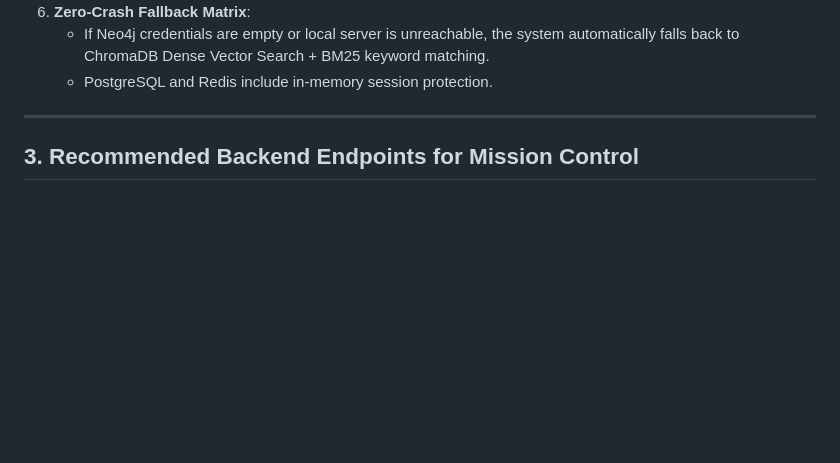
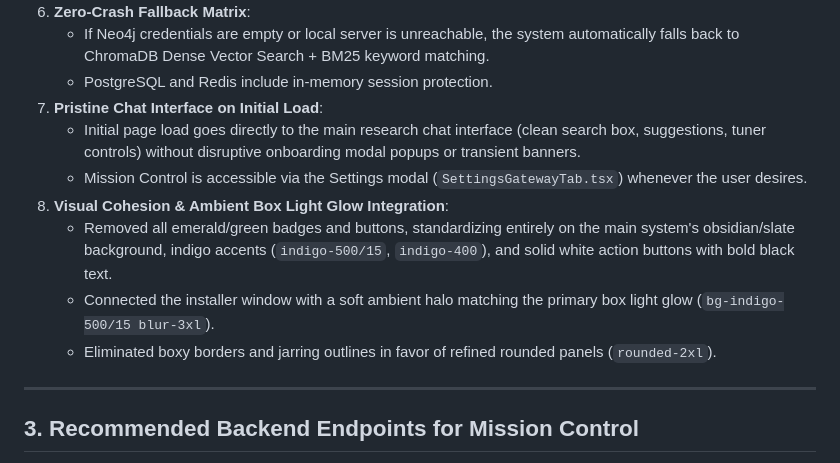
Before and after one commit to sid0sid-ops/working_raise, a Markdown page: THOUGHTS_FROM_FRONTEND.md, the part around the change. Rendered like a GitHub page; blank space fills up the shorter version.

Commit message:
docs(conv): update THOUGHTS_FROM_FRONTEND with chat UI restoration and ambient box light glow details

```diff
--- a/THOUGHTS_FROM_FRONTEND.md
+++ b/THOUGHTS_FROM_FRONTEND.md
@@ -93,6 +93,13 @@ To make RAISE immediately accessible to non-technical users and cross-platform r
 6. **Zero-Crash Fallback Matrix**:
    * If Neo4j credentials are empty or local server is unreachable, the system automatically falls back to ChromaDB Dense Vector Search + BM25 keyword matching.
    * PostgreSQL and Redis include in-memory session protection.
+7. **Pristine Chat Interface on Initial Load**:
+   * Initial page load goes directly to the main research chat interface (clean search box, suggestions, tuner controls) without disruptive onboarding modal popups or transient banners.
+   * Mission Control is accessible via the Settings modal (`SettingsGatewayTab.tsx`) whenever the user desires.
+8. **Visual Cohesion & Ambient Box Light Glow Integration**:
+   * Removed all emerald/green badges and buttons, standardizing entirely on the main system's obsidian/slate background, indigo accents (`indigo-500/15`, `indigo-400`), and solid white action buttons with bold black text.
+   * Connected the installer window with a soft ambient halo matching the primary box light glow (`bg-indigo-500/15 blur-3xl`).
+   * Eliminated boxy borders and jarring outlines in favor of refined rounded panels (`rounded-2xl`).
 
 ---
 
```
